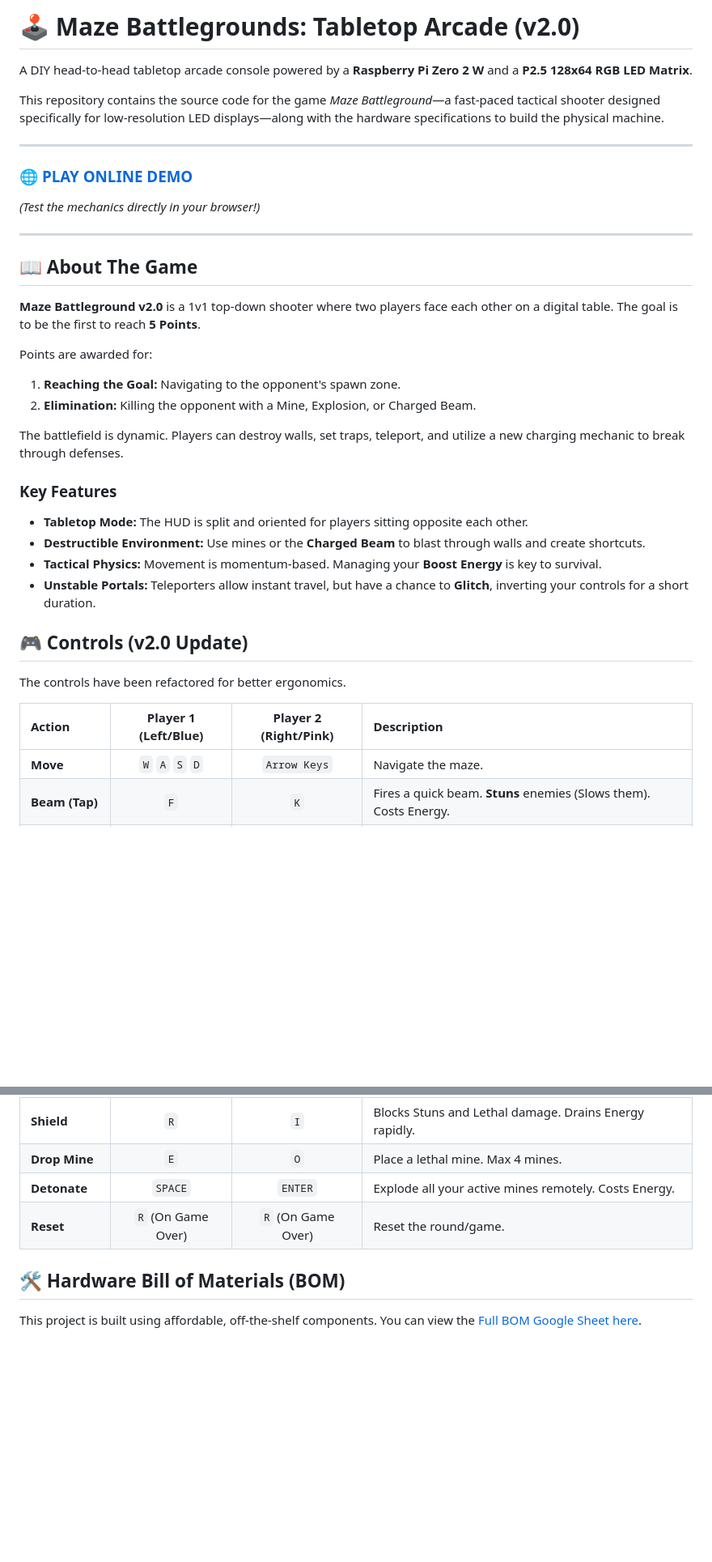
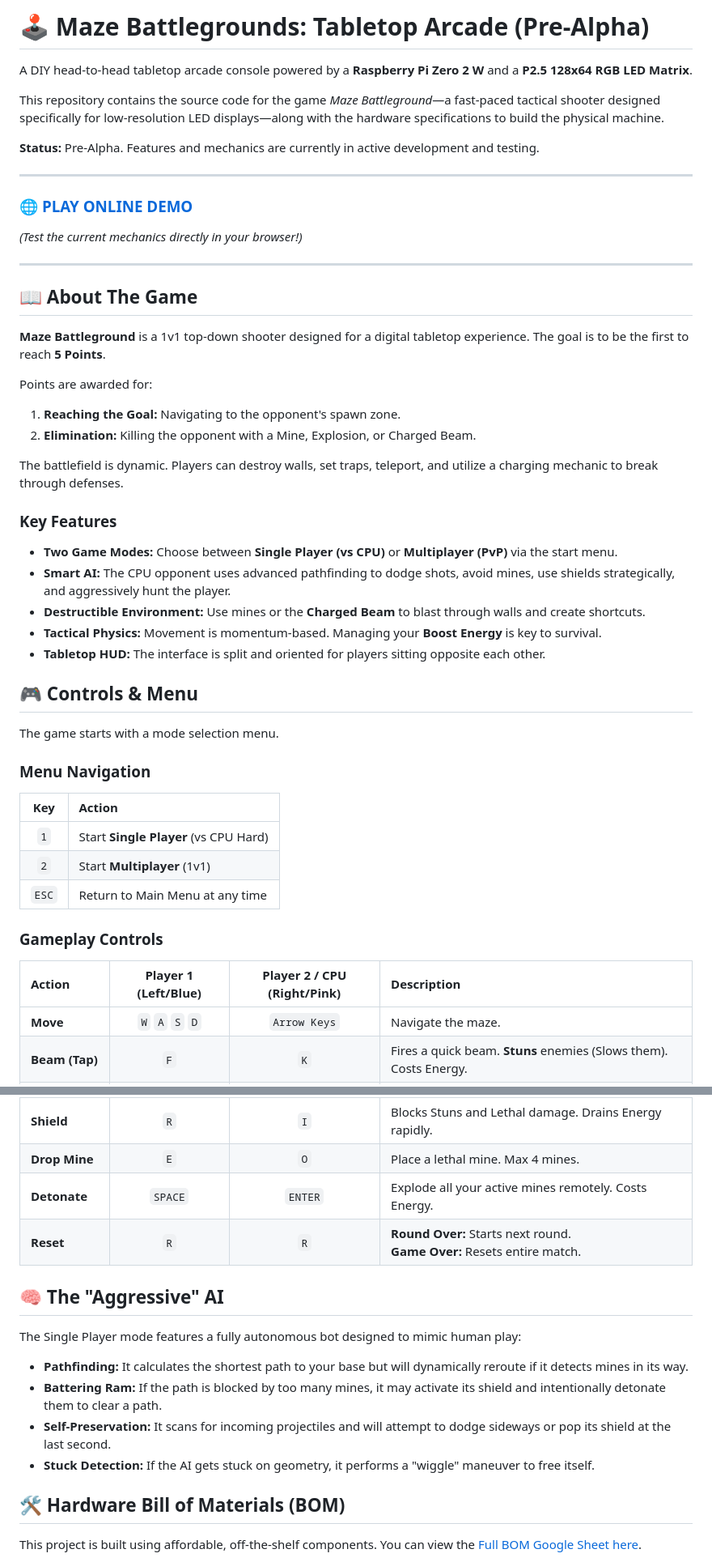
Before and after one commit to Obrelix/Maze-Battlegrounds-Tabletop-Arcade, a Markdown page: README.md, 2 parts joined by grey strips. Shown at 81% size. Rendered like a GitHub page; blank space fills up the shorter version.

Commit message:
Revise README for Maze Battlegrounds Pre-Alpha
Updated game version and added new features.

```diff
--- a/README.md
+++ b/README.md
@@ -1,37 +1,49 @@
-# 🕹️ Maze Battlegrounds: Tabletop Arcade (v2.0)
+# 🕹️ Maze Battlegrounds: Tabletop Arcade (Pre-Alpha)
 
 A DIY head-to-head tabletop arcade console powered by a **Raspberry Pi Zero 2 W** and a **P2.5 128x64 RGB LED Matrix**.
 
 This repository contains the source code for the game *Maze Battleground*—a fast-paced tactical shooter designed specifically for low-resolution LED displays—along with the hardware specifications to build the physical machine.
 
+**Status:** Pre-Alpha. Features and mechanics are currently in active development and testing.
+
 ---
 
 ### 🌐 [**PLAY ONLINE DEMO**](https://obrelix.github.io/Maze-Battlegrounds-Tabletop-Arcade/)
-*(Test the mechanics directly in your browser!)*
+*(Test the current mechanics directly in your browser!)*
 
 ---
 
 ## 📖 About The Game
 
-**Maze Battleground v2.0** is a 1v1 top-down shooter where two players face each other on a digital table. The goal is to be the first to reach **5 Points**.
+**Maze Battleground** is a 1v1 top-down shooter designed for a digital tabletop experience. The goal is to be the first to reach **5 Points**.
 
 Points are awarded for:
 1.  **Reaching the Goal:** Navigating to the opponent's spawn zone.
 2.  **Elimination:** Killing the opponent with a Mine, Explosion, or Charged Beam.
 
-The battlefield is dynamic. Players can destroy walls, set traps, teleport, and utilize a new charging mechanic to break through defenses.
+The battlefield is dynamic. Players can destroy walls, set traps, teleport, and utilize a charging mechanic to break through defenses.
 
 ### Key Features
-* **Tabletop Mode:** The HUD is split and oriented for players sitting opposite each other.
+* **Two Game Modes:** Choose between **Single Player (vs CPU)** or **Multiplayer (PvP)** via the start menu.
+* **Smart AI:** The CPU opponent uses advanced pathfinding to dodge shots, avoid mines, use shields strategically, and aggressively hunt the player.
 * **Destructible Environment:** Use mines or the **Charged Beam** to blast through walls and create shortcuts.
 * **Tactical Physics:** Movement is momentum-based. Managing your **Boost Energy** is key to survival.
-* **Unstable Portals:** Teleporters allow instant travel, but have a chance to **Glitch**, inverting your controls for a short duration.
+* **Tabletop HUD:** The interface is split and oriented for players sitting opposite each other.
 
-## 🎮 Controls (v2.0 Update)
+## 🎮 Controls & Menu
 
-The controls have been refactored for better ergonomics.
+The game starts with a mode selection menu.
 
-| Action | **Player 1 (Left/Blue)** | **Player 2 (Right/Pink)** | Description |
+### Menu Navigation
+| Key | Action |
+| :---: | :--- |
+| `1` | Start **Single Player** (vs CPU Hard) |
+| `2` | Start **Multiplayer** (1v1) |
+| `ESC` | Return to Main Menu at any time |
+
+### Gameplay Controls
+
+| Action | **Player 1 (Left/Blue)** | **Player 2 / CPU (Right/Pink)** | Description |
 | :--- | :---: | :---: | :--- |
 | **Move** | `W` `A` `S` `D` | `Arrow Keys` | Navigate the maze. |
 | **Beam (Tap)** | `F` | `K` | Fires a quick beam. **Stuns** enemies (Slows them). Costs Energy. |
@@ -40,7 +52,15 @@ The controls have been refactored for better ergonomics.
 | **Shield** | `R` | `I` | Blocks Stuns and Lethal damage. Drains Energy rapidly. |
 | **Drop Mine** | `E` | `O` | Place a lethal mine. Max 4 mines. |
 | **Detonate** | `SPACE` | `ENTER` | Explode all your active mines remotely. Costs Energy. |
-| **Reset** | `R` (On Game Over) | `R` (On Game Over) | Reset the round/game. |
+| **Reset** | `R` | `R` | **Round Over:** Starts next round.<br>**Game Over:** Resets entire match. |
+
+## 🧠 The "Aggressive" AI
+
+The Single Player mode features a fully autonomous bot designed to mimic human play:
+* **Pathfinding:** It calculates the shortest path to your base but will dynamically reroute if it detects mines in its way.
+* **Battering Ram:** If the path is blocked by too many mines, it may activate its shield and intentionally detonate them to clear a path.
+* **Self-Preservation:** It scans for incoming projectiles and will attempt to dodge sideways or pop its shield at the last second.
+* **Stuck Detection:** If the AI gets stuck on geometry, it performs a "wiggle" maneuver to free itself.
 
 ## 🛠️ Hardware Bill of Materials (BOM)
 
```
Also changed, not shown: other parts of README.md (+2 -1 lines).
